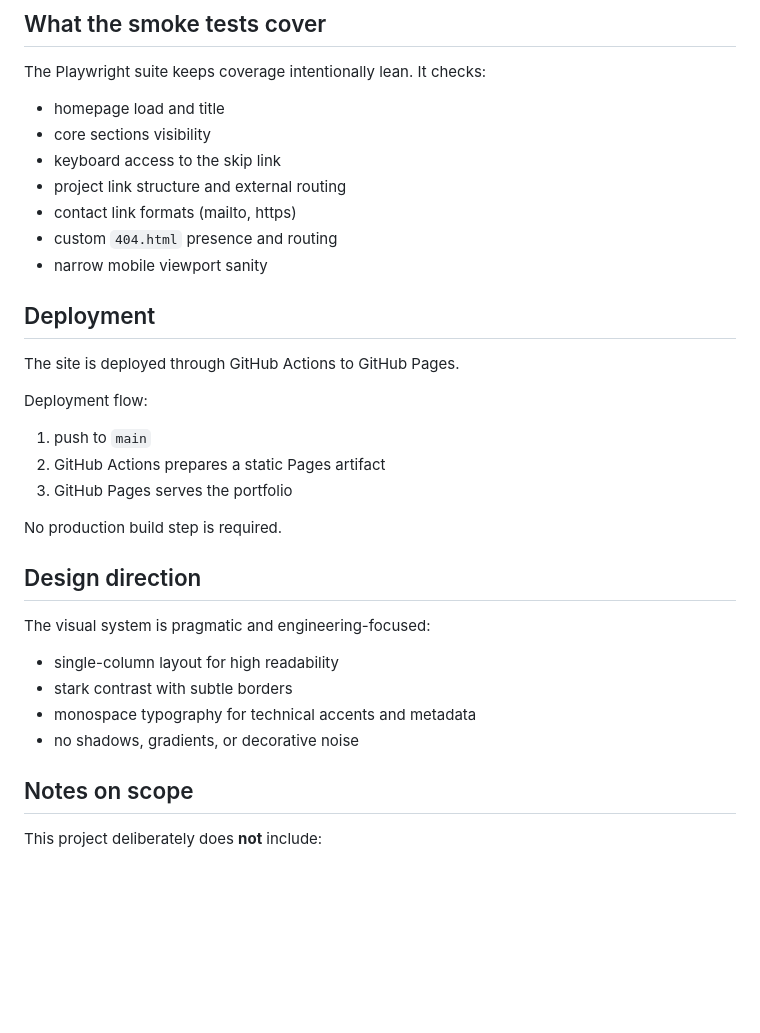
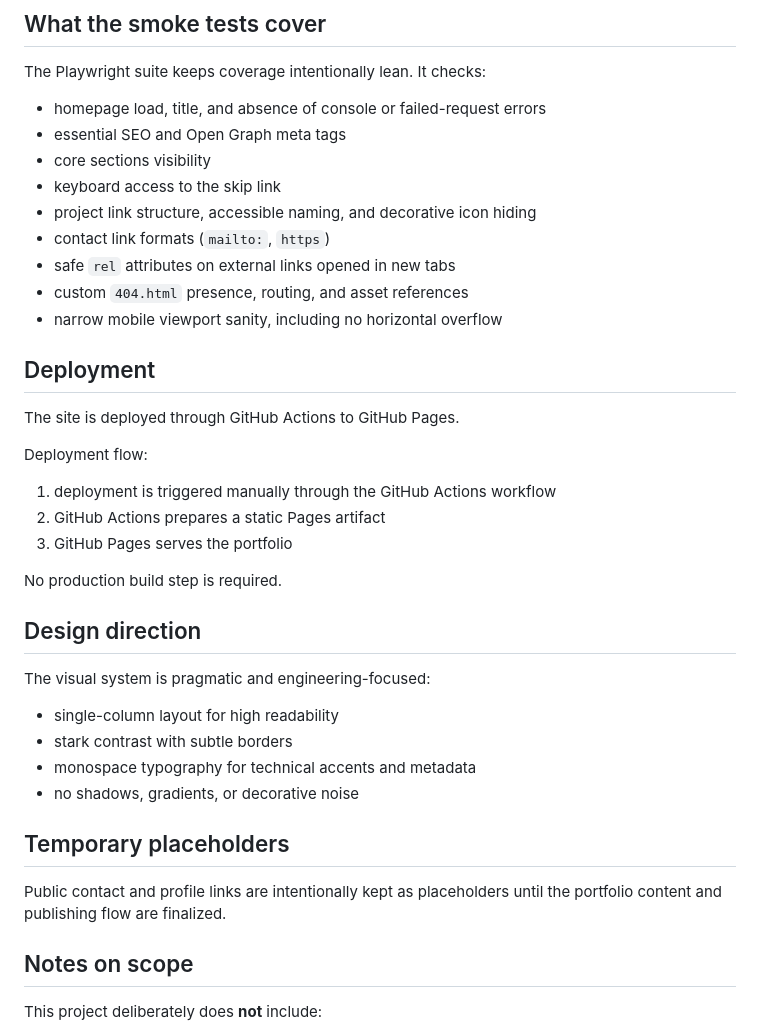
Before and after one commit to janmrow/qa-sdet-portfolio, a Markdown page: README.md, the part around the change. GitHub-like rendering; blank space fills up the shorter version.

Commit message:
docs: align readme with manual deployment and updated scope

```diff
--- a/README.md
+++ b/README.md
@@ -107,13 +107,15 @@ npm run test:e2e
 
 The Playwright suite keeps coverage intentionally lean. It checks:
 
-- homepage load and title
+- homepage load, title, and absence of console or failed-request errors
+- essential SEO and Open Graph meta tags
 - core sections visibility
 - keyboard access to the skip link
-- project link structure and external routing
-- contact link formats (mailto, https)
-- custom `404.html` presence and routing
-- narrow mobile viewport sanity
+- project link structure, accessible naming, and decorative icon hiding
+- contact link formats (`mailto:`, `https`)
+- safe `rel` attributes on external links opened in new tabs
+- custom `404.html` presence, routing, and asset references
+- narrow mobile viewport sanity, including no horizontal overflow
 
 ## Deployment
 
@@ -121,7 +123,7 @@ The site is deployed through GitHub Actions to GitHub Pages.
 
 Deployment flow:
 
-1. push to `main`
+1. deployment is triggered manually through the GitHub Actions workflow
 2. GitHub Actions prepares a static Pages artifact
 3. GitHub Pages serves the portfolio
 
@@ -136,6 +138,10 @@ The visual system is pragmatic and engineering-focused:
 - monospace typography for technical accents and metadata
 - no shadows, gradients, or decorative noise
 
+## Temporary placeholders
+
+Public contact and profile links are intentionally kept as placeholders until the portfolio content and publishing flow are finalized.
+
 ## Notes on scope
 
 This project deliberately does **not** include:
```
